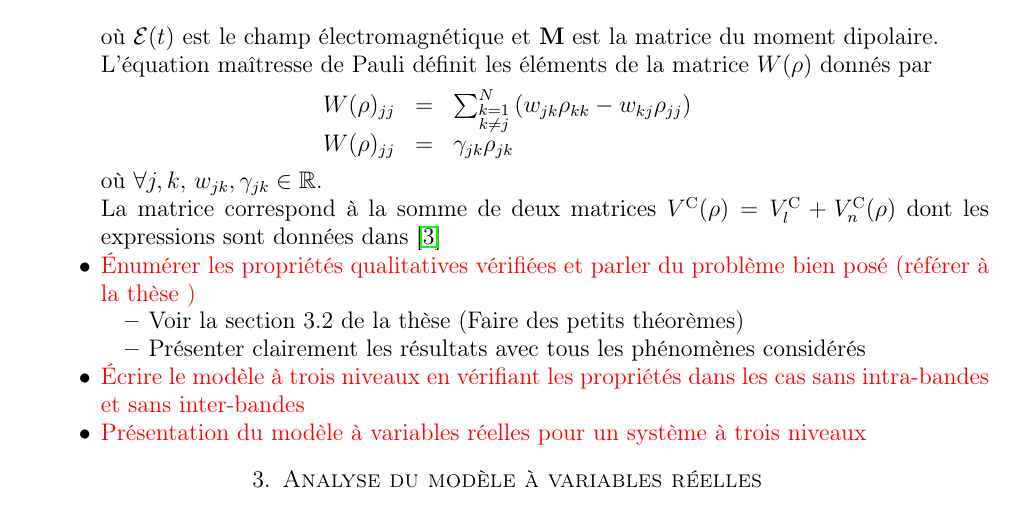
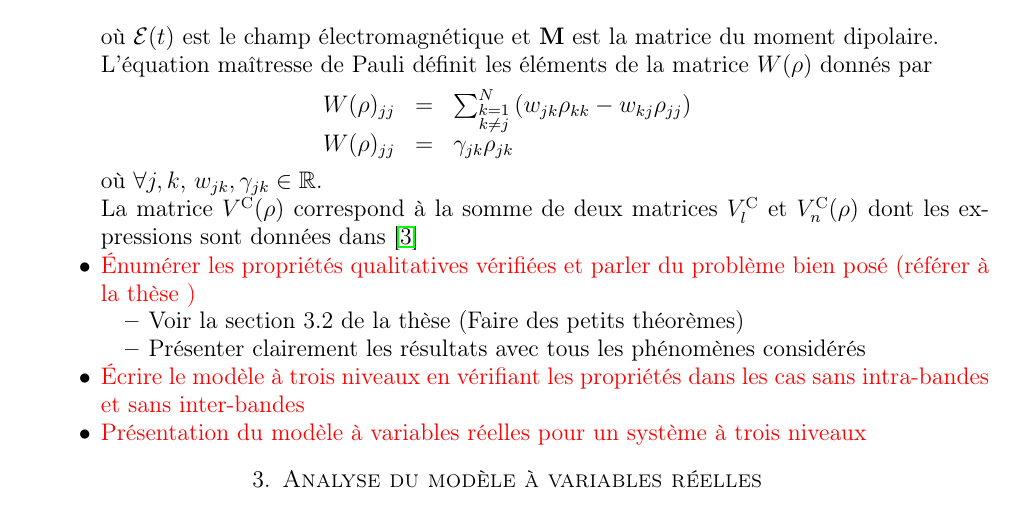
Before and after one commit to kolekeita/Project_article_Okaingny, a LaTeX paper (Draft.tex): part of page 2 of 2, cut so that both start at the same text. Compiled offline with pdfLaTeX.

Commit message:
First_day

```diff
--- a/Draft.tex
+++ b/Draft.tex
@@ -115,7 +115,7 @@ W(\rho)_{jj} &=& \gamma_{jk} \rho_{jk}
 \end{array}
 \end{equation*}
 où $\forall j,k $, $w_{jk}, \gamma_{jk} \in \mathbb{R}$.
-\\La matrice correspond à la somme de deux matrices $V^{\rC}(\rho) = V_{l}^{\rC}+V^{\rC}_{n} (\rho)$ dont les expressions sont données dans \cite{Bidegaray-Keita14}
+\\La matrice $V^{\rC}(\rho)$ correspond à la somme de deux matrices $ V_{l}^{\rC}$ et $V^{\rC}_{n} (\rho)$ dont les expressions sont données dans \cite{Bidegaray-Keita14}
 %%%%%%%%%%%%%%%%%%%%%%
 %
 \item \textcolor{red}{Énumérer les propriétés qualitatives vérifiées et parler du problème bien posé  (référer à la thèse )}
```
Also changed, not shown: Draft.pdf, 2 other files.
